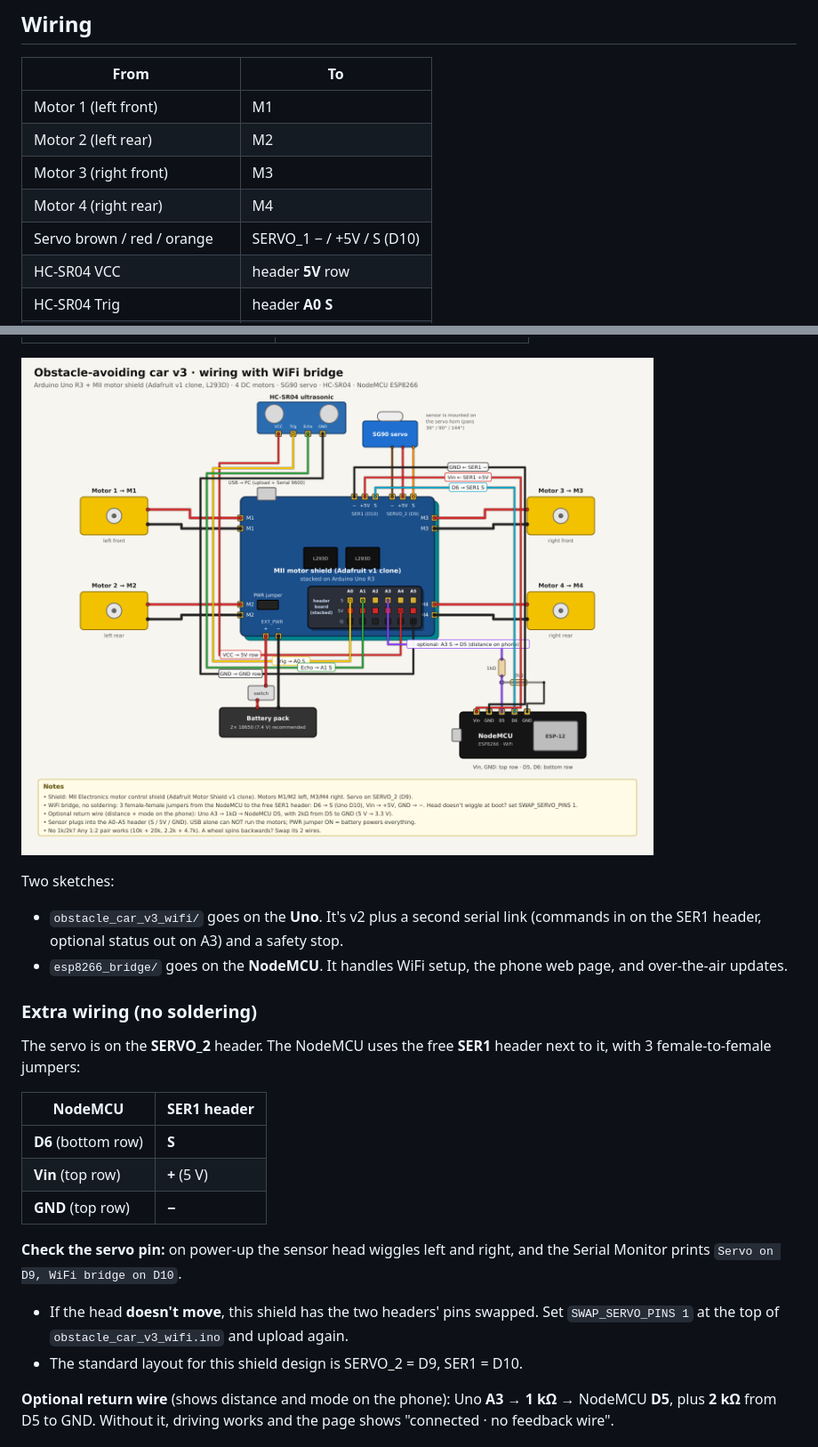
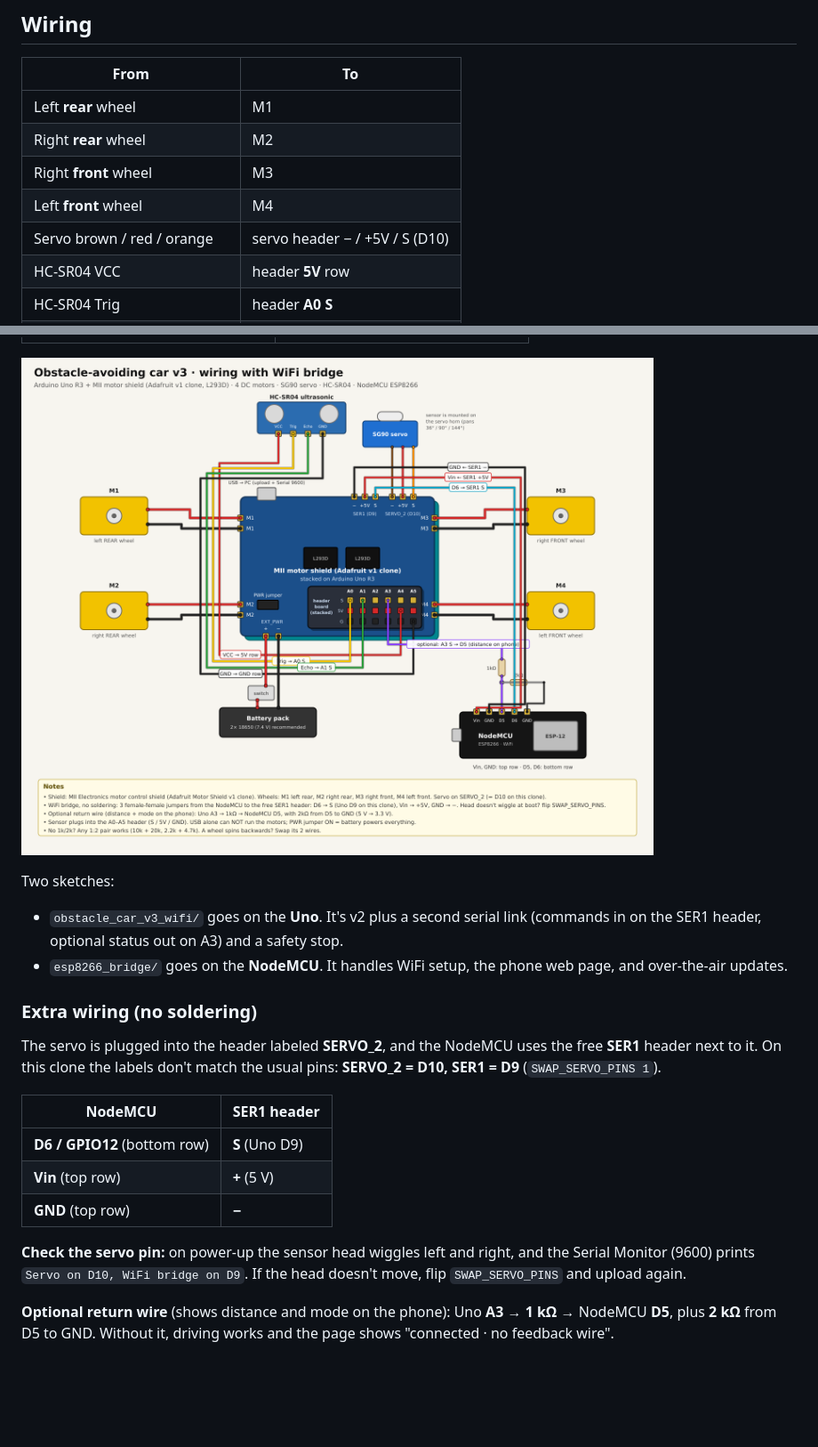
Before and after one commit to fgomecs/arduino-obstacle-car, a Markdown page: README.md, 2 parts joined by grey strips. Shown at 89% size. GitHub-like rendering; pictures changed too: docs/wiring-wifi.png; blank space fills up the shorter version.

Commit message:
Fix wheel layout (left = M1+M4, right = M2+M3) and servo pins on this clone (servo D10, bridge D9) (#5)
- motor_test sketch to map wheels to terminals
- v2 and v3 use the real wheel layout so turns work (front and rear were fighting)
- v3 defaults SWAP_SERVO_PINS 1
- diagrams + README updated


Claude-Session: https://claude.ai/code/session_015okV5xhpTSJ7BsUHd5BTGs

Co-authored-by: Claude Opus 5.5 <noreply@anthropic.com>

```diff
--- a/README.md
+++ b/README.md
@@ -21,11 +21,11 @@
 
 | From | To |
 |---|---|
-| Motor 1 (left front) | M1 |
-| Motor 2 (left rear) | M2 |
-| Motor 3 (right front) | M3 |
-| Motor 4 (right rear) | M4 |
-| Servo brown / red / orange | SERVO_1 − / +5V / S (D10) |
+| Left **rear** wheel | M1 |
+| Right **rear** wheel | M2 |
+| Right **front** wheel | M3 |
+| Left **front** wheel | M4 |
+| Servo brown / red / orange | servo header − / +5V / S (D10) |
 | HC-SR04 VCC | header **5V** row |
 | HC-SR04 Trig | header **A0 S** |
 | HC-SR04 Echo | header **A1 S** |
@@ -84,17 +84,15 @@ Two sketches:
 - `esp8266_bridge/` goes on the **NodeMCU**. It handles WiFi setup, the phone web page, and over-the-air updates.
 
 ### Extra wiring (no soldering)
-The servo is on the **SERVO_2** header. The NodeMCU uses the free **SER1** header next to it, with 3 female-to-female jumpers:
+The servo is plugged into the header labeled **SERVO_2**, and the NodeMCU uses the free **SER1** header next to it. On this clone the labels don't match the usual pins: **SERVO_2 = D10, SER1 = D9** (`SWAP_SERVO_PINS 1`).
 
 | NodeMCU | SER1 header |
 |---|---|
-| **D6** (bottom row) | **S** |
+| **D6 / GPIO12** (bottom row) | **S** (Uno D9) |
 | **Vin** (top row) | **+** (5 V) |
 | **GND** (top row) | **−** |
 
-**Check the servo pin:** on power-up the sensor head wiggles left and right, and the Serial Monitor prints `Servo on D9, WiFi bridge on D10`.
-- If the head **doesn't move**, this shield has the two headers' pins swapped. Set `SWAP_SERVO_PINS 1` at the top of `obstacle_car_v3_wifi.ino` and upload again.
-- The standard layout for this shield design is SERVO_2 = D9, SER1 = D10.
+**Check the servo pin:** on power-up the sensor head wiggles left and right, and the Serial Monitor (9600) prints `Servo on D10, WiFi bridge on D9`. If the head doesn't move, flip `SWAP_SERVO_PINS` and upload again.
 
 **Optional return wire** (shows distance and mode on the phone): Uno **A3** → **1 kΩ** → NodeMCU **D5**, plus **2 kΩ** from D5 to GND. Without it, driving works and the page shows "connected · no feedback wire".
 
```
Also changed, not shown: other parts of README.md (+4 -2 lines), docs/wiring.png, 7 other files.
